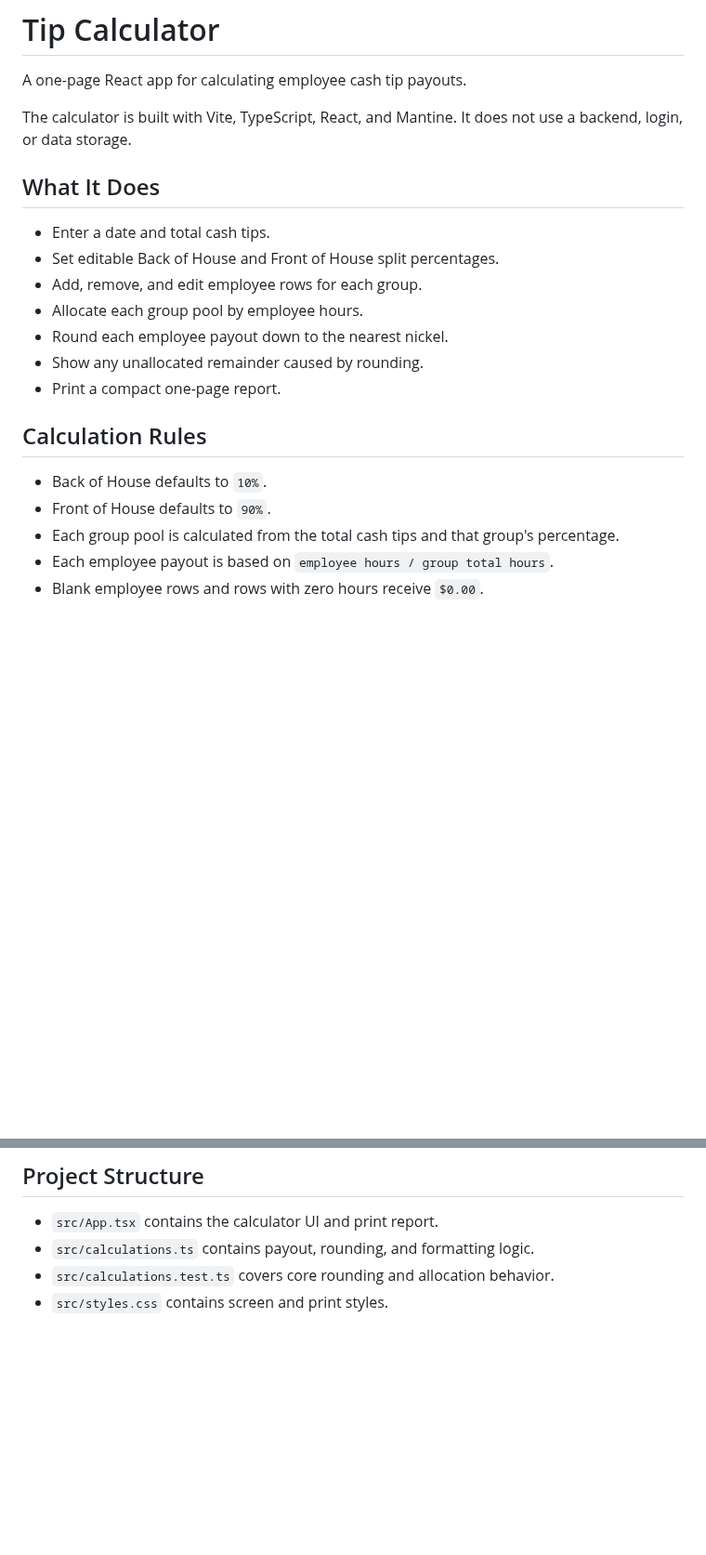
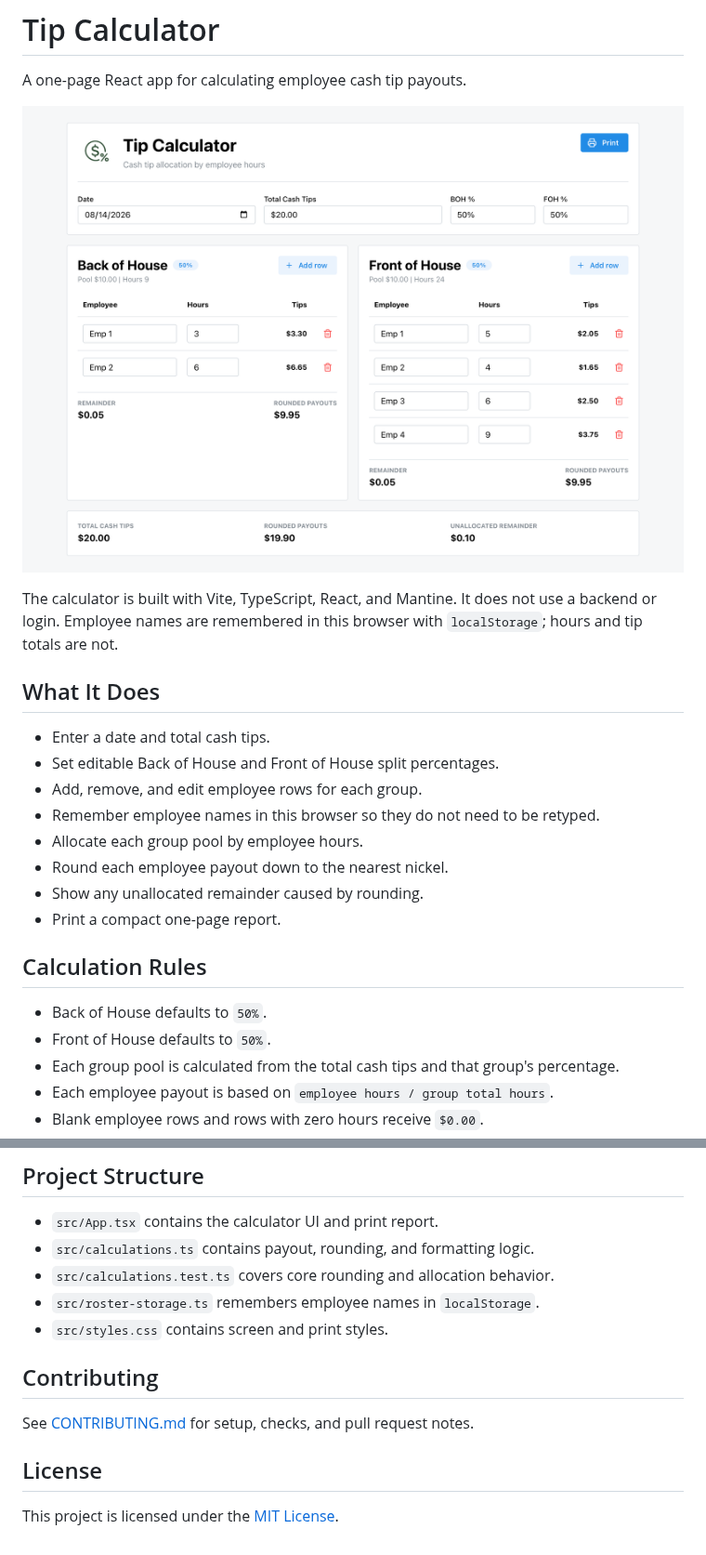
Before and after one commit to South-of-Shaw-Beer-Company/tip-calculator, a Markdown page: README.md, 2 parts joined by grey strips. Shown at 93% size. GitHub-like rendering; pictures changed too: docs/screenshot.png (added); blank space fills up the shorter version.

```diff
--- a/README.md
+++ b/README.md
@@ -2,13 +2,16 @@
 
 A one-page React app for calculating employee cash tip payouts.
 
-The calculator is built with Vite, TypeScript, React, and Mantine. It does not use a backend, login, or data storage.
+![Tip Calculator screenshot](docs/screenshot.png)
+
+The calculator is built with Vite, TypeScript, React, and Mantine. It does not use a backend or login. Employee names are remembered in this browser with `localStorage`; hours and tip totals are not.
 
 ## What It Does
 
 - Enter a date and total cash tips.
 - Set editable Back of House and Front of House split percentages.
 - Add, remove, and edit employee rows for each group.
+- Remember employee names in this browser so they do not need to be retyped.
 - Allocate each group pool by employee hours.
 - Round each employee payout down to the nearest nickel.
 - Show any unallocated remainder caused by rounding.
@@ -16,8 +19,8 @@ The calculator is built with Vite, TypeScript, React, and Mantine. It does not u
 
 ## Calculation Rules
 
-- Back of House defaults to `10%`.
-- Front of House defaults to `90%`.
+- Back of House defaults to `50%`.
+- Front of House defaults to `50%`.
 - Each group pool is calculated from the total cash tips and that group's percentage.
 - Each employee payout is based on `employee hours / group total hours`.
 - Blank employee rows and rows with zero hours receive `$0.00`.
@@ -69,4 +72,13 @@ npm run lint
 - `src/App.tsx` contains the calculator UI and print report.
 - `src/calculations.ts` contains payout, rounding, and formatting logic.
 - `src/calculations.test.ts` covers core rounding and allocation behavior.
+- `src/roster-storage.ts` remembers employee names in `localStorage`.
 - `src/styles.css` contains screen and print styles.
+
+## Contributing
+
+See [CONTRIBUTING.md](CONTRIBUTING.md) for setup, checks, and pull request notes.
+
+## License
+
+This project is licensed under the [MIT License](LICENSE).
```
Also changed, not shown: CONTRIBUTING.md (added, +37 -0 lines), 7 other files.
